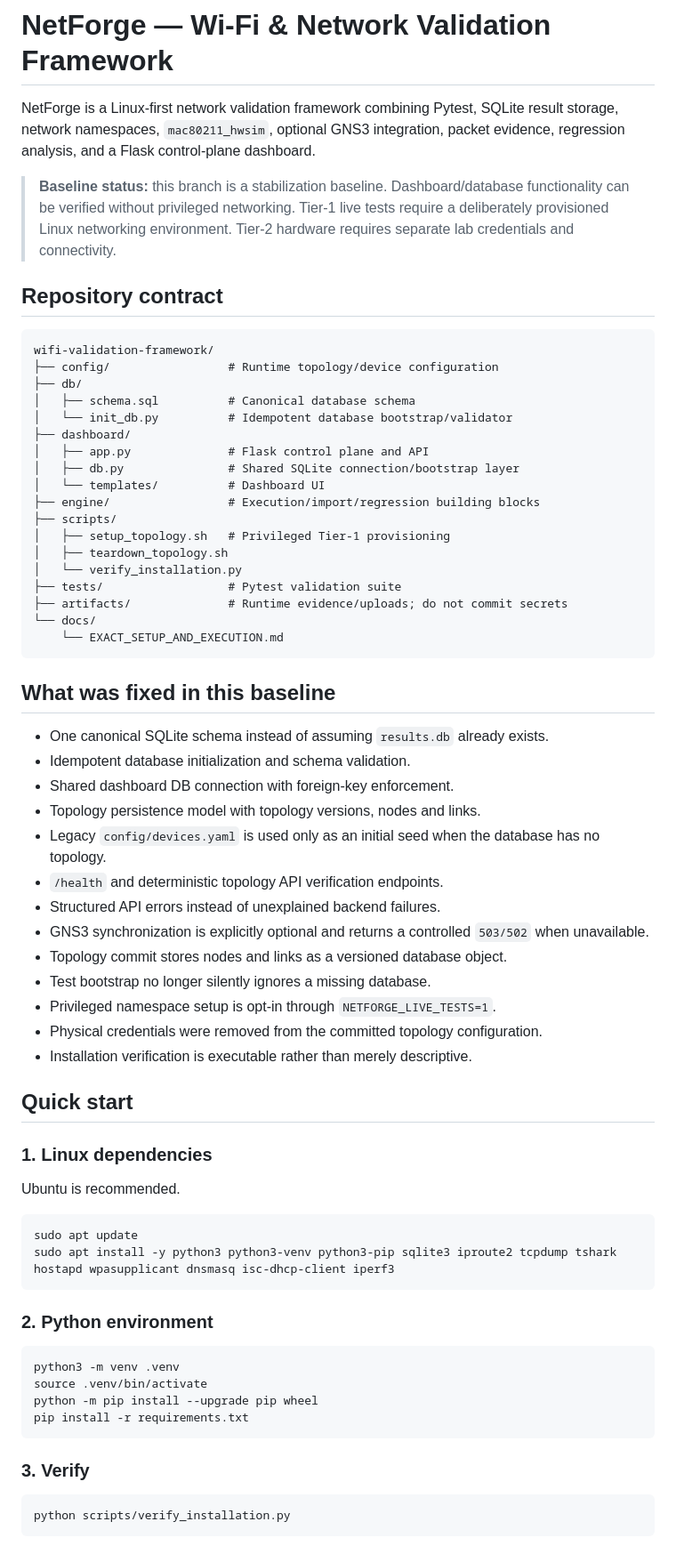
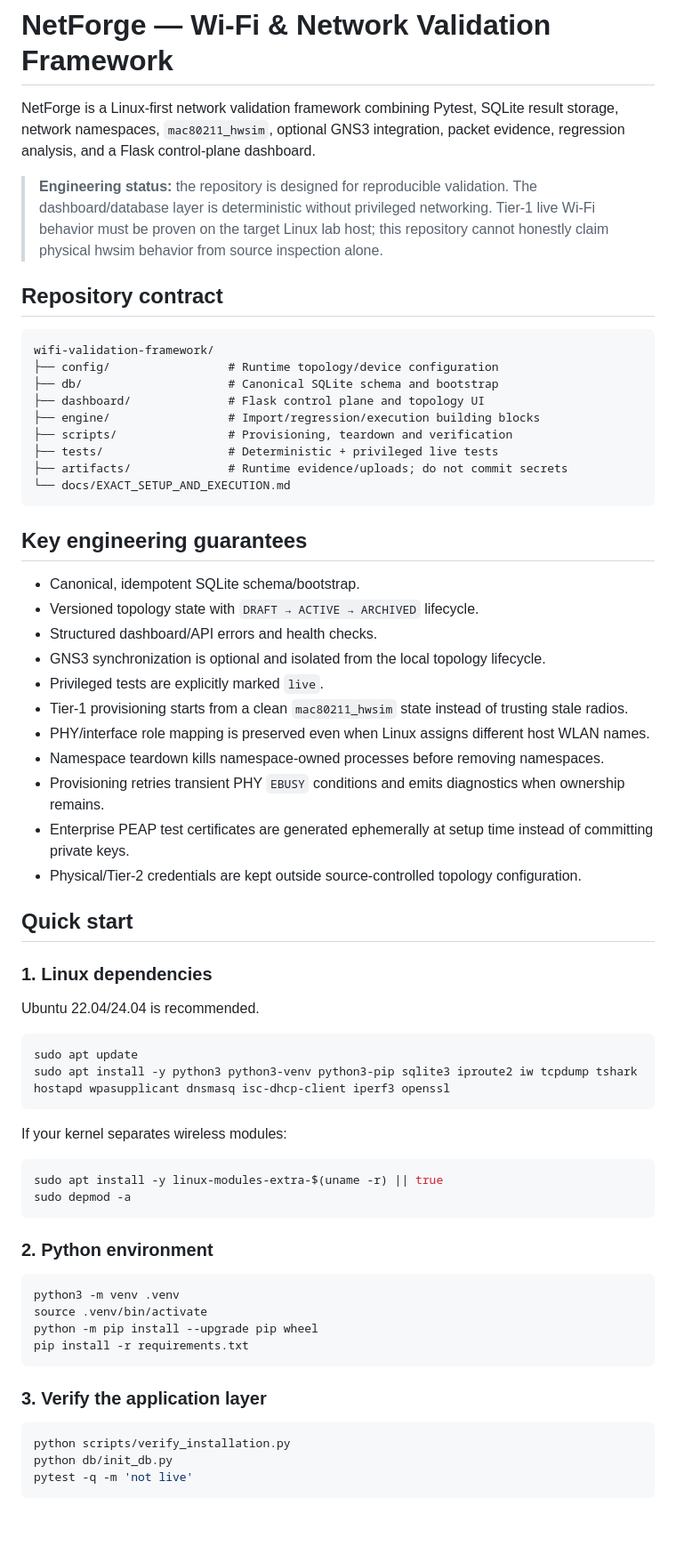
Before and after one commit to Nirmal-Yash/wifi-validation-framework, a Markdown page: README.md, the part around one of its changes. Shown at 89% size. GitHub-like rendering; blank space fills up the shorter version.

Commit message:
docs: align README with deterministic Tier-1 provisioning

````diff
--- a/README.md
+++ b/README.md
@@ -2,56 +2,52 @@
 
 NetForge is a Linux-first network validation framework combining Pytest, SQLite result storage, network namespaces, `mac80211_hwsim`, optional GNS3 integration, packet evidence, regression analysis, and a Flask control-plane dashboard.
 
-> **Baseline status:** this branch is a stabilization baseline. Dashboard/database functionality can be verified without privileged networking. Tier-1 live tests require a deliberately provisioned Linux networking environment. Tier-2 hardware requires separate lab credentials and connectivity.
+> **Engineering status:** the repository is designed for reproducible validation. The dashboard/database layer is deterministic without privileged networking. Tier-1 live Wi-Fi behavior must be proven on the target Linux lab host; this repository cannot honestly claim physical hwsim behavior from source inspection alone.
 
 ## Repository contract
 
 ```text
 wifi-validation-framework/
 ├── config/                 # Runtime topology/device configuration
-├── db/
-│   ├── schema.sql          # Canonical database schema
-│   └── init_db.py          # Idempotent database bootstrap/validator
-├── dashboard/
-│   ├── app.py              # Flask control plane and API
-│   ├── db.py               # Shared SQLite connection/bootstrap layer
-│   └── templates/          # Dashboard UI
-├── engine/                 # Execution/import/regression building blocks
-├── scripts/
-│   ├── setup_topology.sh   # Privileged Tier-1 provisioning
-│   ├── teardown_topology.sh
-│   └── verify_installation.py
-├── tests/                  # Pytest validation suite
+├── db/                     # Canonical SQLite schema and bootstrap
+├── dashboard/              # Flask control plane and topology UI
+├── engine/                 # Import/regression/execution building blocks
+├── scripts/                # Provisioning, teardown and verification
+├── tests/                  # Deterministic + privileged live tests
 ├── artifacts/              # Runtime evidence/uploads; do not commit secrets
-└── docs/
-    └── EXACT_SETUP_AND_EXECUTION.md
+└── docs/EXACT_SETUP_AND_EXECUTION.md
 ```
 
-## What was fixed in this baseline
+## Key engineering guarantees
 
-- One canonical SQLite schema instead of assuming `results.db` already exists.
-- Idempotent database initialization and schema validation.
-- Shared dashboard DB connection with foreign-key enforcement.
-- Topology persistence model with topology versions, nodes and links.
-- Legacy `config/devices.yaml` is used only as an initial seed when the database has no topology.
-- `/health` and deterministic topology API verification endpoints.
-- Structured API errors instead of unexplained backend failures.
-- GNS3 synchronization is explicitly optional and returns a controlled `503/502` when unavailable.
-- Topology commit stores nodes and links as a versioned database object.
-- Test bootstrap no longer silently ignores a missing database.
-- Privileged namespace setup is opt-in through `NETFORGE_LIVE_TESTS=1`.
-- Physical credentials were removed from the committed topology configuration.
-- Installation verification is executable rather than merely descriptive.
+- Canonical, idempotent SQLite schema/bootstrap.
+- Versioned topology state with `DRAFT → ACTIVE → ARCHIVED` lifecycle.
+- Structured dashboard/API errors and health checks.
+- GNS3 synchronization is optional and isolated from the local topology lifecycle.
+- Privileged tests are explicitly marked `live`.
+- Tier-1 provisioning starts from a clean `mac80211_hwsim` state instead of trusting stale radios.
+- PHY/interface role mapping is preserved even when Linux assigns different host WLAN names.
+- Namespace teardown kills namespace-owned processes before removing namespaces.
+- Provisioning retries transient PHY `EBUSY` conditions and emits diagnostics when ownership remains.
+- Enterprise PEAP test certificates are generated ephemerally at setup time instead of committing private keys.
+- Physical/Tier-2 credentials are kept outside source-controlled topology configuration.
 
 ## Quick start
 
 ### 1. Linux dependencies
 
-Ubuntu is recommended.
+Ubuntu 22.04/24.04 is recommended.
 
 ```bash
 sudo apt update
-sudo apt install -y python3 python3-venv python3-pip sqlite3 iproute2 tcpdump tshark hostapd wpasupplicant dnsmasq isc-dhcp-client iperf3
+sudo apt install -y python3 python3-venv python3-pip sqlite3 iproute2 iw tcpdump tshark hostapd wpasupplicant dnsmasq isc-dhcp-client iperf3 openssl
+```
+
+If your kernel separates wireless modules:
+
+```bash
+sudo apt install -y linux-modules-extra-$(uname -r) || true
+sudo depmod -a
 ```
 
 ### 2. Python environment
@@ -63,9 +59,11 @@ python -m pip install --upgrade pip wheel
 pip install -r requirements.txt
 ```
 
-### 3. Verify
+### 3. Verify the application layer
 
 ```bash
 python scripts/verify_installation.py
+python db/init_db.py
+pytest -q -m 'not live'
 ```
 
````
Also changed, not shown: other parts of README.md (+96 -32 lines).
